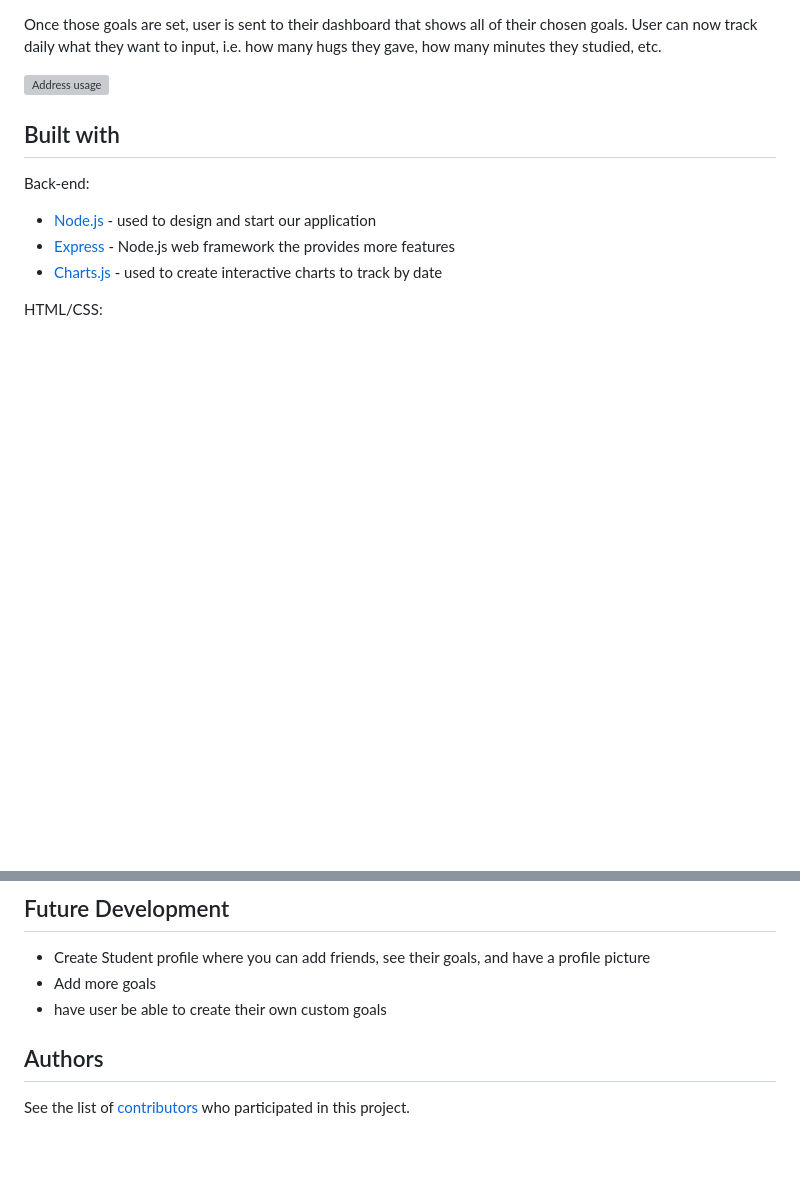
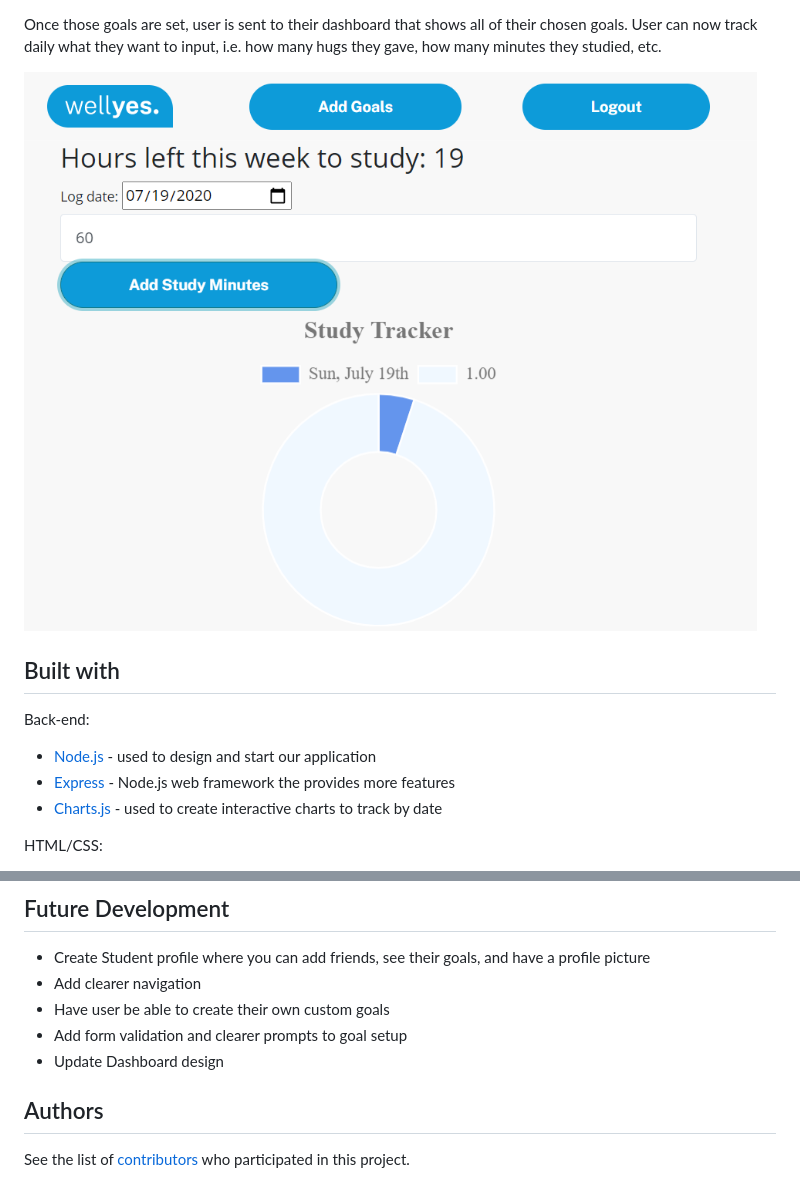
Before and after one commit to jtcravey1991/the-a-team-project-2, a Markdown page: README.md, 2 parts joined by grey strips. Drawn GitHub-style; pictures changed too: public/images/dashboard.PNG (added); blank space fills up the shorter version; grey boxes are pictures that could not be loaded.

Commit message:
Adding the rest of the readme

```diff
--- a/README.md
+++ b/README.md
@@ -30,7 +30,7 @@ User can begin by logging into their own account, or signing up to create a new
 Once those goals are set, user is sent to their dashboard that shows all of their chosen goals.
 User can now track daily what they want to input, i.e. how many hugs they gave, how many minutes they studied, etc.
 
-![Address usage](./Assets/images/Readme_frontpage.PNG)
+![Dashboard page](./public/images/dashboard.PNG)
 
 ## Built with
 
@@ -48,8 +48,10 @@ HTML/CSS:
 ## Future Development
 
 - Create Student profile where you can add friends, see their goals, and have a profile picture
-- Add more goals
-- have user be able to create their own custom goals
+- Add clearer navigation
+- Have user be able to create their own custom goals
+- Add form validation and clearer prompts to goal setup
+- Update Dashboard design
 
 
 ## Authors
```
Also changed, not shown: other parts of README.md (+3 -3 lines), 3 other files.
